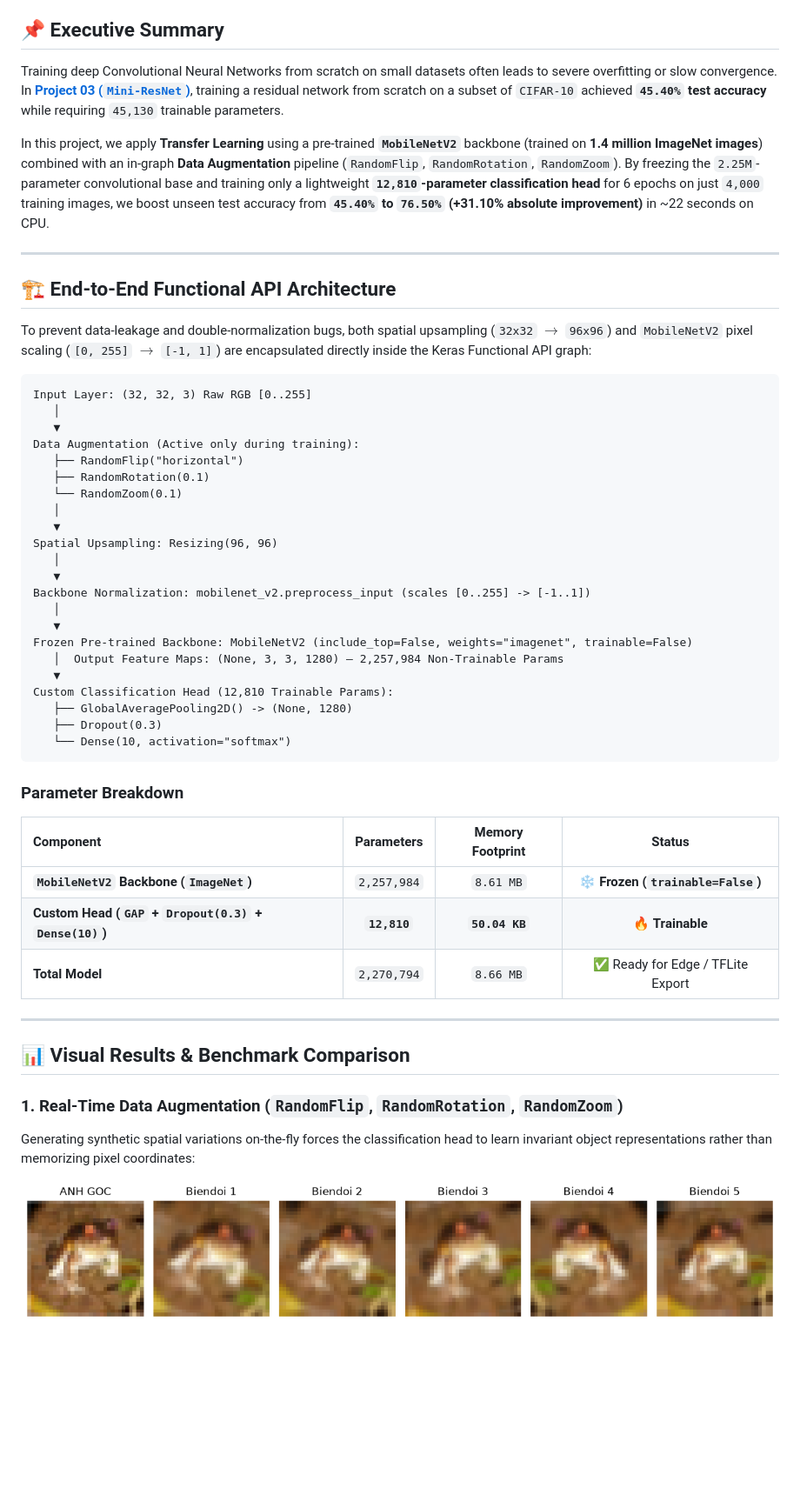
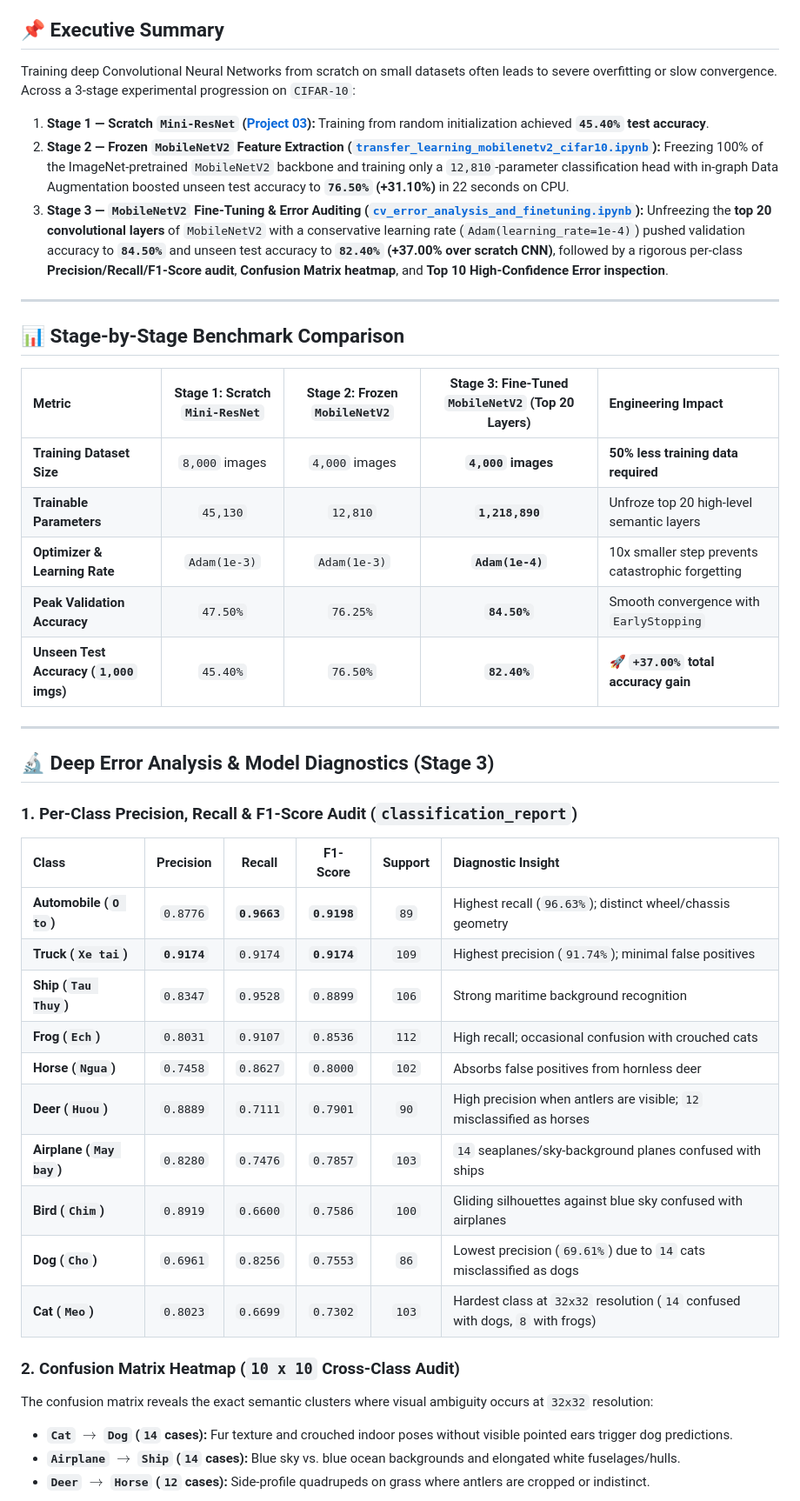
Before and after one commit to vanthangqtbv-cpu/ai-engineering-portfolio, a Markdown page: 04-transfer-learning-mobilenetv2-cifar10/README.md, the part around one of its changes. Shown at 87% size. Drawn GitHub-style; blank space fills up the shorter version.

````diff
--- a/04-transfer-learning-mobilenetv2-cifar10/README.md
+++ b/04-transfer-learning-mobilenetv2-cifar10/README.md
@@ -7,53 +7,43 @@
 
 ## 📌 Executive Summary
-Training deep Convolutional Neural Networks from scratch on small datasets often leads to severe overfitting or slow convergence. In [**Project 03 (`Mini-ResNet`)**](../03-modern-cnn-resnet-cifar10/), training a residual network from scratch on a subset of `CIFAR-10` achieved **`45.40%` test accuracy** while requiring `45,130` trainable parameters.
-
-In this project, we apply **Transfer Learning** using a pre-trained **`MobileNetV2`** backbone (trained on **1.4 million ImageNet images**) combined with an in-graph **Data Augmentation** pipeline (`RandomFlip`, `RandomRotation`, `RandomZoom`). By freezing the `2.25M`-parameter convolutional base and training only a lightweight **`12,810`-parameter classification head** for 6 epochs on just `4,000` training images, we boost unseen test accuracy from **`45.40%` to `76.50%` (+31.10% absolute improvement)** in ~22 seconds on CPU.
+Training deep Convolutional Neural Networks from scratch on small datasets often leads to severe overfitting or slow convergence. Across a 3-stage experimental progression on `CIFAR-10`:
+1. **Stage 1 — Scratch `Mini-ResNet` ([Project 03](../03-modern-cnn-resnet-cifar10/)):** Training from random initialization achieved **`45.40%` test accuracy**.
+2. **Stage 2 — Frozen `MobileNetV2` Feature Extraction ([`transfer_learning_mobilenetv2_cifar10.ipynb`](./transfer_learning_mobilenetv2_cifar10.ipynb)):** Freezing 100% of the ImageNet-pretrained `MobileNetV2` backbone and training only a `12,810`-parameter classification head with in-graph Data Augmentation boosted unseen test accuracy to **`76.50%` (+31.10%)** in 22 seconds on CPU.
+3. **Stage 3 — `MobileNetV2` Fine-Tuning & Error Auditing ([`cv_error_analysis_and_finetuning.ipynb`](./cv_error_analysis_and_finetuning.ipynb)):** Unfreezing the **top 20 convolutional layers** of `MobileNetV2` with a conservative learning rate (`Adam(learning_rate=1e-4)`) pushed validation accuracy to **`84.50%`** and unseen test accuracy to **`82.40%` (+37.00% over scratch CNN)**, followed by a rigorous per-class **Precision/Recall/F1-Score audit**, **Confusion Matrix heatmap**, and **Top 10 High-Confidence Error inspection**.
 
 ---
 
-## 🏗️ End-to-End Functional API Architecture
+## 📊 Stage-by-Stage Benchmark Comparison
 
-To prevent data-leakage and double-normalization bugs, both spatial upsampling (`32x32` $\rightarrow$ `96x96`) and `MobileNetV2` pixel scaling (`[0, 255]` $\rightarrow$ `[-1, 1]`) are encapsulated directly inside the Keras Functional API graph:
-
-```text
-Input Layer: (32, 32, 3) Raw RGB [0..255]
-   │
-   ▼
-Data Augmentation (Active only during training):
-   ├── RandomFlip("horizontal")
-   ├── RandomRotation(0.1)
-   └── RandomZoom(0.1)
-   │
-   ▼
-Spatial Upsampling: Resizing(96, 96)
-   │
-   ▼
-Backbone Normalization: mobilenet_v2.preprocess_input (scales [0..255] -> [-1..1])
-   │
-   ▼
-Frozen Pre-trained Backbone: MobileNetV2 (include_top=False, weights="imagenet", trainable=False)
-   │  Output Feature Maps: (None, 3, 3, 1280) — 2,257,984 Non-Trainable Params
-   ▼
-Custom Classification Head (12,810 Trainable Params):
-   ├── GlobalAveragePooling2D() -> (None, 1280)
-   ├── Dropout(0.3)
-   └── Dense(10, activation="softmax")
-```
-
-### Parameter Breakdown
-| Component | Parameters | Memory Footprint | Status |
-| :--- | :---: | :---: | :---: |
-| **`MobileNetV2` Backbone (`ImageNet`)** | `2,257,984` | `8.61 MB` | ❄️ **Frozen (`trainable=False`)** |
-| **Custom Head (`GAP` + `Dropout(0.3)` + `Dense(10)`)** | **`12,810`** | **`50.04 KB`** | 🔥 **Trainable** |
-| **Total Model** | `2,270,794` | `8.66 MB` | ✅ Ready for Edge / TFLite Export |
+| Metric | Stage 1: Scratch `Mini-ResNet` | Stage 2: Frozen `MobileNetV2` | Stage 3: Fine-Tuned `MobileNetV2` (Top 20 Layers) | Engineering Impact |
+| :--- | :---: | :---: | :---: | :--- |
+| **Training Dataset Size** | `8,000` images | `4,000` images | **`4,000` images** | **50% less training data required** |
+| **Trainable Parameters** | `45,130` | `12,810` | **`1,218,890`** | Unfroze top 20 high-level semantic layers |
+| **Optimizer & Learning Rate** | `Adam(1e-3)` | `Adam(1e-3)` | **`Adam(1e-4)`** | 10x smaller step prevents catastrophic forgetting |
+| **Peak Validation Accuracy** | `47.50%` | `76.25%` | **`84.50%`** | Smooth convergence with `EarlyStopping` |
+| **Unseen Test Accuracy (`1,000` imgs)** | `45.40%` | `76.50%` | **`82.40%`** | **🚀 `+37.00%` total accuracy gain** |
 
 ---
 
-## 📊 Visual Results & Benchmark Comparison
+## 🔬 Deep Error Analysis & Model Diagnostics (Stage 3)
 
-### 1. Real-Time Data Augmentation (`RandomFlip`, `RandomRotation`, `RandomZoom`)
-Generating synthetic spatial variations on-the-fly forces the classification head to learn invariant object representations rather than memorizing pixel coordinates:
+### 1. Per-Class Precision, Recall & F1-Score Audit (`classification_report`)
+| Class | Precision | Recall | F1-Score | Support | Diagnostic Insight |
+| :--- | :---: | :---: | :---: | :---: | :--- |
+| **Automobile (`O to`)** | `0.8776` | **`0.9663`** | **`0.9198`** | `89` | Highest recall (`96.63%`); distinct wheel/chassis geometry |
+| **Truck (`Xe tai`)** | **`0.9174`** | `0.9174` | **`0.9174`** | `109` | Highest precision (`91.74%`); minimal false positives |
+| **Ship (`Tau Thuy`)** | `0.8347` | `0.9528` | `0.8899` | `106` | Strong maritime background recognition |
+| **Frog (`Ech`)** | `0.8031` | `0.9107` | `0.8536` | `112` | High recall; occasional confusion with crouched cats |
+| **Horse (`Ngua`)** | `0.7458` | `0.8627` | `0.8000` | `102` | Absorbs false positives from hornless deer |
+| **Deer (`Huou`)** | `0.8889` | `0.7111` | `0.7901` | `90` | High precision when antlers are visible; `12` misclassified as horses |
+| **Airplane (`May bay`)** | `0.8280` | `0.7476` | `0.7857` | `103` | `14` seaplanes/sky-background planes confused with ships |
+| **Bird (`Chim`)** | `0.8919` | `0.6600` | `0.7586` | `100` | Gliding silhouettes against blue sky confused with airplanes |
+| **Dog (`Cho`)** | `0.6961` | `0.8256` | `0.7553` | `86` | Lowest precision (`69.61%`) due to `14` cats misclassified as dogs |
+| **Cat (`Meo`)** | `0.8023` | `0.6699` | `0.7302` | `103` | Hardest class at `32x32` resolution (`14` confused with dogs, `8` with frogs) |
 
-![Data Augmentation Preview](./assets/data_augmentation_preview.png)
+### 2. Confusion Matrix Heatmap (`10 x 10` Cross-Class Audit)
+The confusion matrix reveals the exact semantic clusters where visual ambiguity occurs at `32x32` resolution:
+* **`Cat` $\rightarrow$ `Dog` (`14` cases):** Fur texture and crouched indoor poses without visible pointed ears trigger dog predictions.
+* **`Airplane` $\rightarrow$ `Ship` (`14` cases):** Blue sky vs. blue ocean backgrounds and elongated white fuselages/hulls.
+* **`Deer` $\rightarrow$ `Horse` (`12` cases):** Side-profile quadrupeds on grass where antlers are cropped or indistinct.
 
````
Also changed, not shown: other parts of 04-transfer-learning-mobilenetv2-cifar10/README.md (+19 -21 lines), 04-transfer-learning-mobilenetv2-cifar10/assets/finetuned_confusion_matrix.png (added), 04-transfer-learning-mobilenetv2-cifar10/assets/finetuned_top10_errors.png (added), 1 other file.
